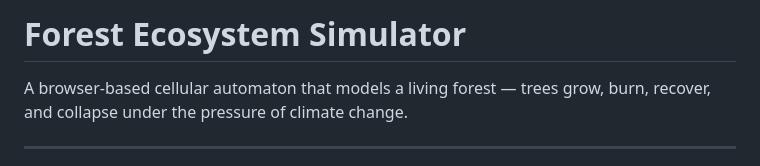
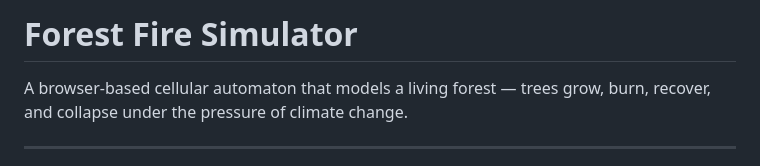
Before and after one commit to Jermalk/FFS, a Markdown page: README.md, the part around the change. Rendered like a GitHub page.

Commit message:
docs: rename title to Forest Fire Simulator to match FFS repo

```diff
--- a/README.md
+++ b/README.md
@@ -1,4 +1,4 @@
-# Forest Ecosystem Simulator
+# Forest Fire Simulator
 
 A browser-based cellular automaton that models a living forest — trees grow, burn, recover, and collapse under the pressure of climate change.
 
```
